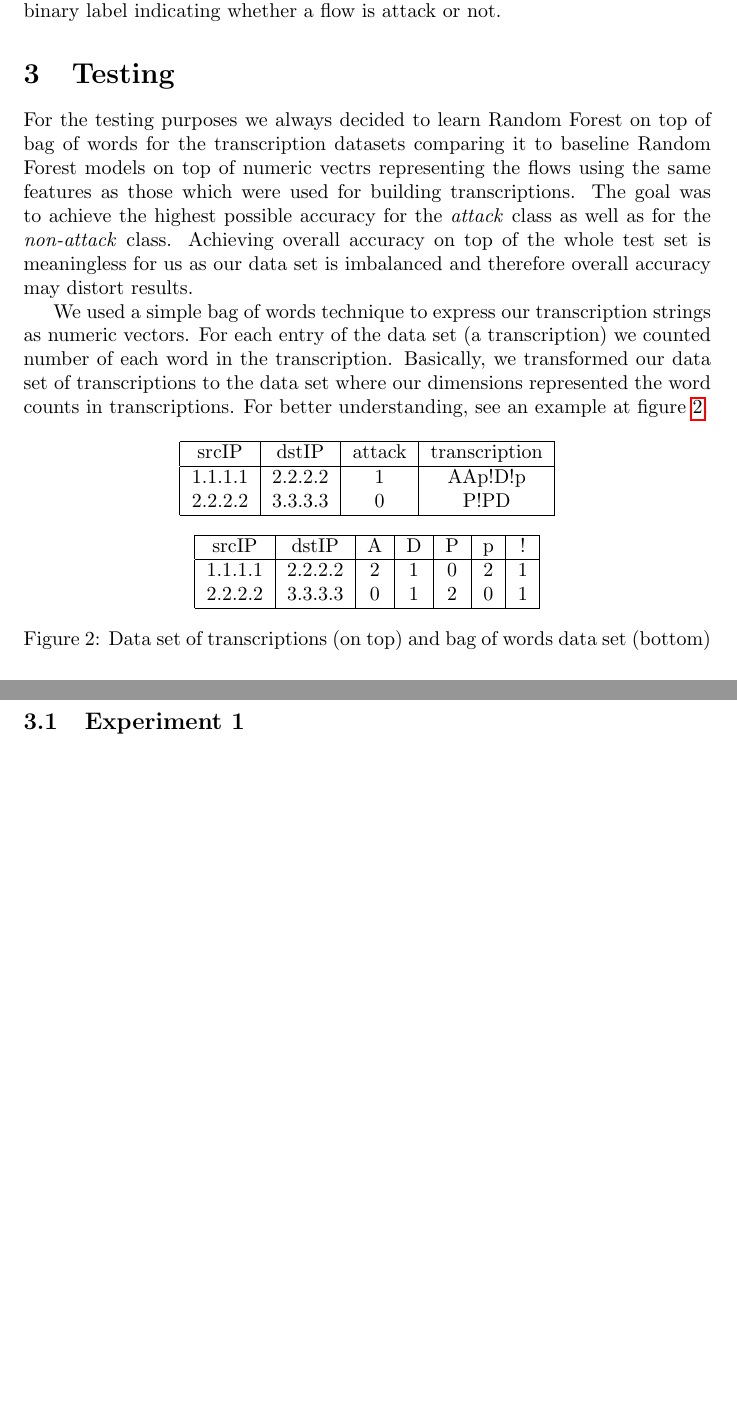
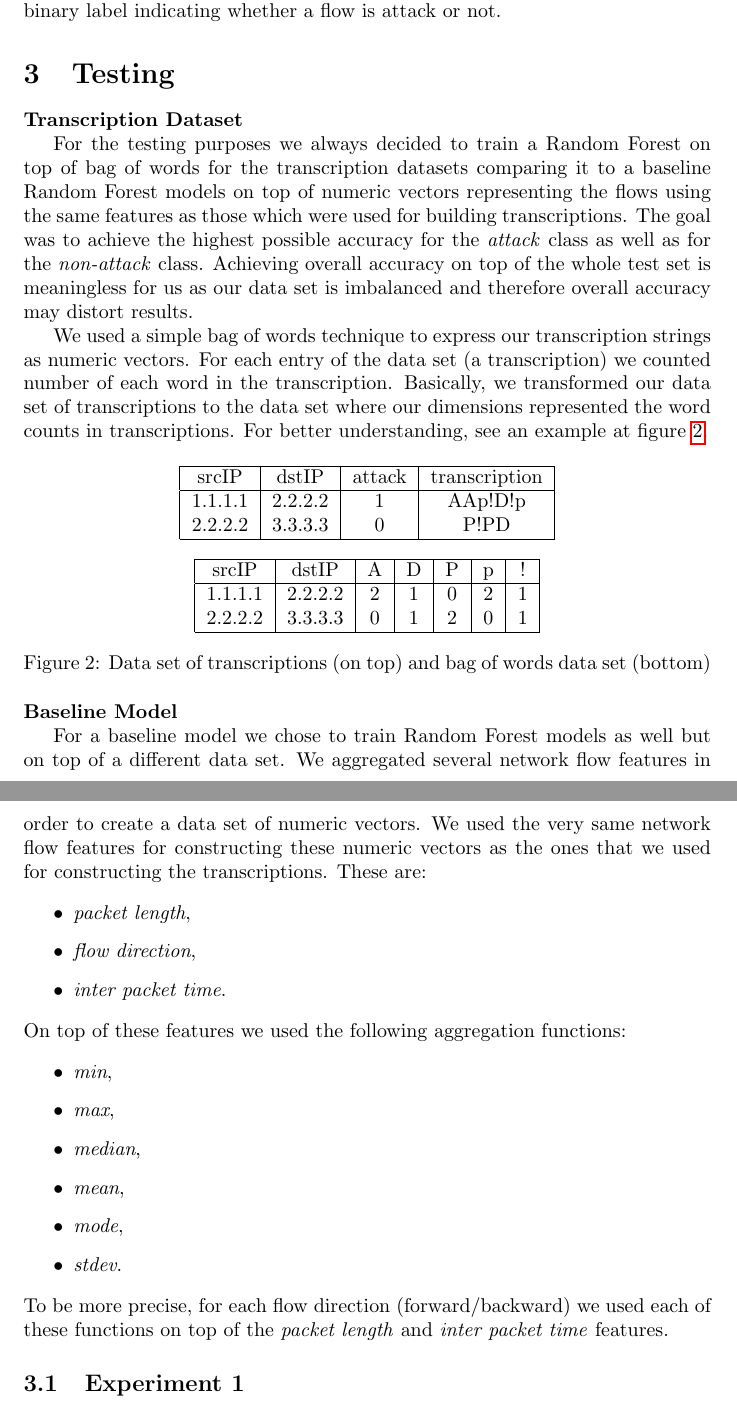
Before and after one commit to scarfaace/tu-interdiscplinary-network-flows, a LaTeX document (report/main.tex): two parts of pages 7 and 8 of 12, joined at a grey line, cut so that both start at the same text, the shorter picture padded with empty space. Compiled offline with pdfLaTeX.

Commit message:
Updates report

```diff
--- a/report/main.tex
+++ b/report/main.tex
@@ -147,7 +145,9 @@ The final structure of the output TSV file is the following: \textit{srcIP, dstI
 
 \section{Testing}
 
-For the testing purposes we always decided to learn Random Forest on top of bag of words for the transcription datasets comparing it to baseline Random Forest models on top of numeric vectrs representing the flows using the same features as those which were used for building transcriptions. The goal was to achieve the highest possible accuracy for the \textit{attack} class as well as for the \textit{non-attack} class. Achieving overall accuracy on top of the whole test set is meaningless for us as our data set is imbalanced and therefore overall accuracy may distort results.
+\noindent\textbf{Transcription Dataset}
+
+For the testing purposes we always decided to train a Random Forest on top of bag of words for the transcription datasets comparing it to a baseline Random Forest models on top of numeric vectors representing the flows using the same features as those which were used for building transcriptions. The goal was to achieve the highest possible accuracy for the \textit{attack} class as well as for the \textit{non-attack} class. Achieving overall accuracy on top of the whole test set is meaningless for us as our data set is imbalanced and therefore overall accuracy may distort results.
 
 We used a simple bag of words technique to express our transcription strings as numeric vectors. For each entry of the data set (a transcription) we counted number of each word in the transcription. Basically, we transformed our data set of transcriptions to the data set where our dimensions represented the word counts in transcriptions. For better understanding, see an example at figure \ref{fig-bag-of-words-example}.
 
@@ -175,6 +175,30 @@ We used a simple bag of words technique to express our transcription strings as
 \caption{Data set of transcriptions (on top) and bag of words data set (bottom)}
 \label{fig-bag-of-words-example}
 \end{figure}
+
+
+\noindent\textbf{Baseline Model}
+
+For a baseline model we chose to train Random Forest models as well but on top of a different data set. We aggregated several network flow features in order to create a data set of numeric vectors. We used the very same network flow features for constructing these numeric vectors as the ones that we used for constructing the transcriptions. These are:
+
+\begin{itemize}
+    \item \textit{packet length},
+    \item \textit{flow direction},
+    \item \textit{inter packet time}.
+\end{itemize}
+
+\noindent On top of these features we used the following aggregation functions:
+
+\begin{itemize}
+    \item \textit{min},
+    \item \textit{max},
+    \item \textit{median},
+    \item \textit{mean},
+    \item \textit{mode},
+    \item \textit{stdev}.
+\end{itemize}
+
+\noindent To be more precise, for each flow direction (forward/backward) we used each of these functions on top of the \textit{packet length} and \textit{inter packet time} features.
 
 
 \subsection{Experiment 1}
```
Also changed, not shown: report/main.tex (12 more changed lines).
